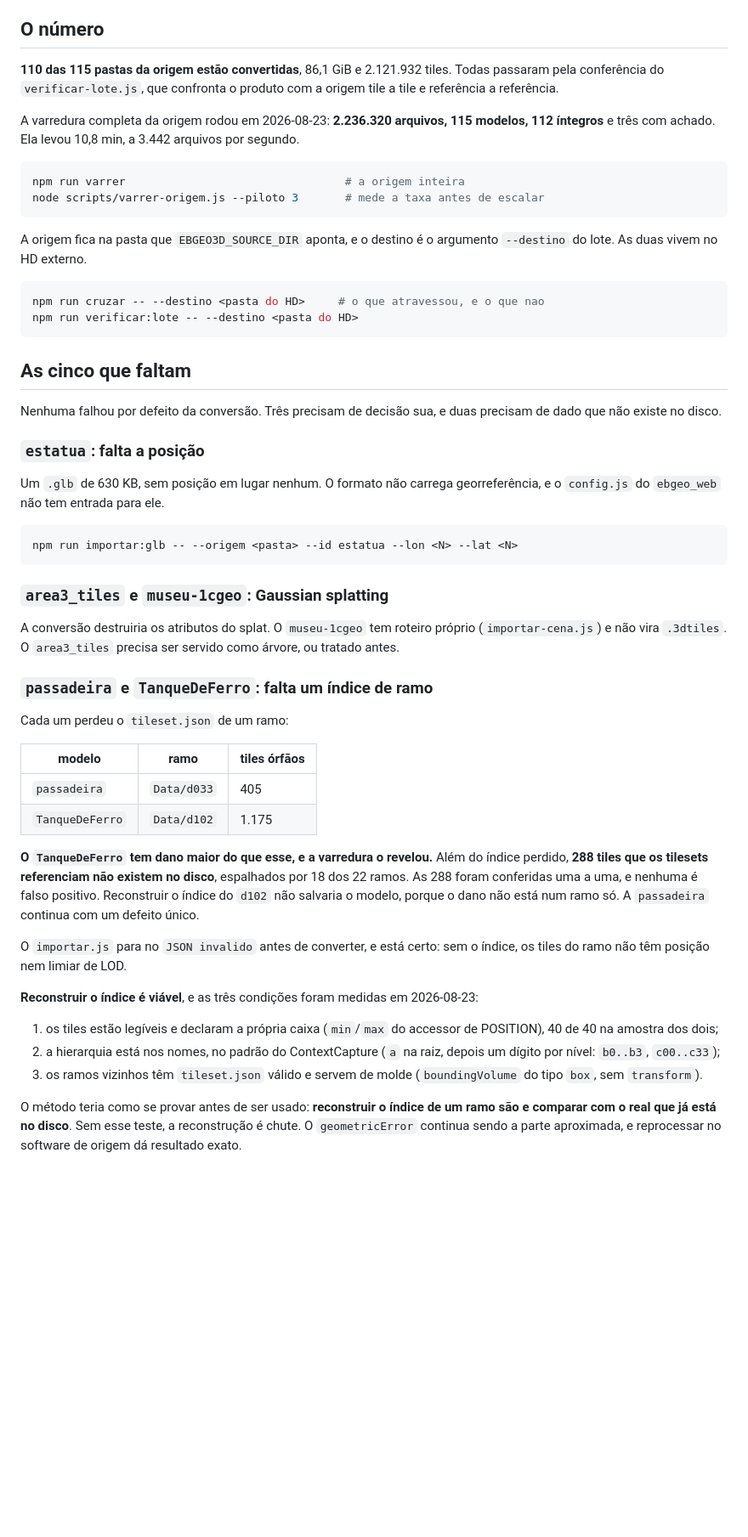
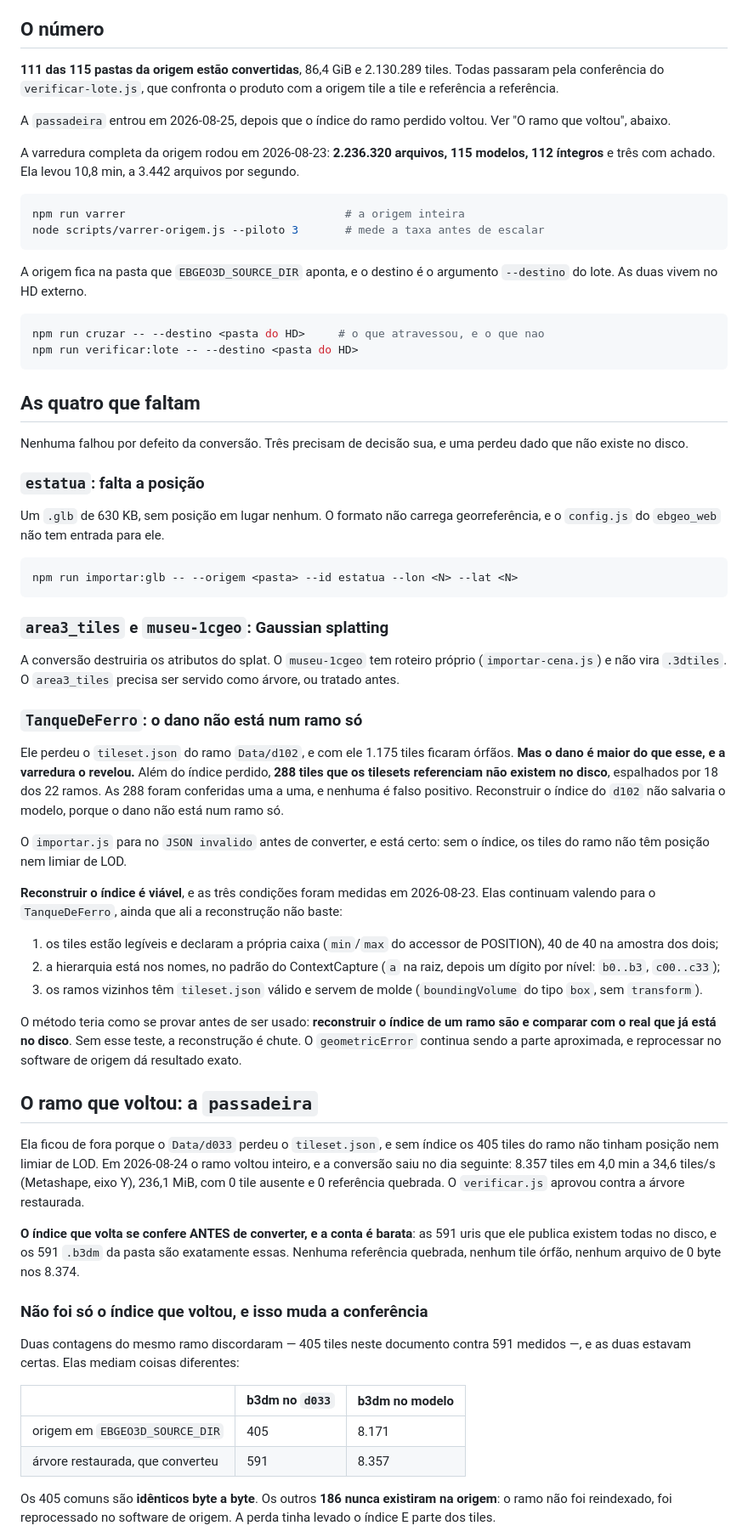
Before and after one commit to 1cgeo/ebgeo_3d, a Markdown page: docs/acervo.md, the part around one of its changes. Shown at 85% size. Drawn GitHub-style; blank space fills up the shorter version.

Commit message:
a passadeira entra no acervo, e o ramo dela nao tinha so perdido o indice
111 das 115 pastas convertidas, 86,4 GiB e 2.130.289 tiles. A `passadeira` saiu
em 8.357 tiles, 4,0 min a 34,6 tiles/s, com 0 tile ausente e 0 referencia
quebrada.

Duas contagens do mesmo ramo discordaram, 405 tiles contra 591, e as duas
estavam certas: mediam coisas diferentes. Os 405 comuns sao identicos byte a
byte, e os outros 186 NUNCA existiram na origem. O ramo nao foi reindexado, foi
reprocessado no software de origem: a perda tinha levado o indice E parte dos
tiles.

Isso tem consequencia operacional, e ela fica registrada: o `verificar-lote.js`
vai REPROVAR a passadeira enquanto a origem for a antiga, porque o produto tem
8.357 tiles e a origem tem 8.171. O alarme esta correto pela regra dos tres
numeros, e a cura e promover a arvore restaurada a origem, nunca calar a regua.

Fica tambem que arquivo de 0 byte nao e a unica forma de perda: o `d033` nao
tinha nenhum, e faltavam 186 tiles. So a travessia a partir da raiz, ou a
comparacao com uma arvore integra, revela essa forma.

E a medida da poda do `14ciaecmb`: 65,0 MiB de 405,9, com a pasta podada
fechando sozinha em 8.132 tiles. O `du` acusava 246 MB nesse HD, porque conta
alocacao e o volume reserva 128 KiB por arquivo. Some bytes reais.

Co-Authored-By: Claude Opus 5 (1M context) <noreply@anthropic.com>
Claude-Session: https://claude.ai/code/session_01NShQrYzinffAxgVcZ87dE4

````diff
--- a/docs/acervo.md
+++ b/docs/acervo.md
@@ -7,9 +7,12 @@ Medido em 2026-08-23.
 
 ## O número
 
-**110 das 115 pastas da origem estão convertidas**, 86,1 GiB e 2.121.932 tiles.
+**111 das 115 pastas da origem estão convertidas**, 86,4 GiB e 2.130.289 tiles.
 Todas passaram pela conferência do `verificar-lote.js`, que confronta o produto
 com a origem tile a tile e referência a referência.
+
+A `passadeira` entrou em 2026-08-25, depois que o índice do ramo perdido voltou.
+Ver "O ramo que voltou", abaixo.
 
 A varredura completa da origem rodou em 2026-08-23: **2.236.320 arquivos, 115
 modelos, 112 íntegros** e três com achado. Ela levou 10,8 min, a 3.442 arquivos
@@ -28,10 +31,10 @@ npm run cruzar -- --destino <pasta do HD>     # o que atravessou, e o que nao
 npm run verificar:lote -- --destino <pasta do HD>
 ```
 
-## As cinco que faltam
+## As quatro que faltam
 
-Nenhuma falhou por defeito da conversão. Três precisam de decisão sua, e duas
-precisam de dado que não existe no disco.
+Nenhuma falhou por defeito da conversão. Três precisam de decisão sua, e uma
+perdeu dado que não existe no disco.
 
 ### `estatua`: falta a posição
 
@@ -48,27 +51,21 @@ A conversão destruiria os atributos do splat. O `museu-1cgeo` tem roteiro
 próprio (`importar-cena.js`) e não vira `.3dtiles`. O `area3_tiles` precisa ser
 servido como árvore, ou tratado antes.
 
-### `passadeira` e `TanqueDeFerro`: falta um índice de ramo
+### `TanqueDeFerro`: o dano não está num ramo só
 
-Cada um perdeu o `tileset.json` de um ramo:
-
-| modelo | ramo | tiles órfãos |
-|---|---|---|
-| `passadeira` | `Data/d033` | 405 |
-| `TanqueDeFerro` | `Data/d102` | 1.175 |
-
-**O `TanqueDeFerro` tem dano maior do que esse, e a varredura o revelou.** Além
-do índice perdido, **288 tiles que os tilesets referenciam não existem no
-disco**, espalhados por 18 dos 22 ramos. As 288 foram conferidas uma a uma, e
-nenhuma é falso positivo. Reconstruir o índice do `d102` não salvaria o modelo,
-porque o dano não está num ramo só. A `passadeira` continua com um defeito
-único.
+Ele perdeu o `tileset.json` do ramo `Data/d102`, e com ele 1.175 tiles ficaram
+órfãos. **Mas o dano é maior do que esse, e a varredura o revelou.** Além do
+índice perdido, **288 tiles que os tilesets referenciam não existem no disco**,
+espalhados por 18 dos 22 ramos. As 288 foram conferidas uma a uma, e nenhuma é
+falso positivo. Reconstruir o índice do `d102` não salvaria o modelo, porque o
+dano não está num ramo só.
 
 O `importar.js` para no `JSON invalido` antes de converter, e está certo: sem o
 índice, os tiles do ramo não têm posição nem limiar de LOD.
 
 **Reconstruir o índice é viável**, e as três condições foram medidas em
-2026-08-23:
+2026-08-23. Elas continuam valendo para o `TanqueDeFerro`, ainda que ali a
+reconstrução não baste:
 
 1. os tiles estão legíveis e declaram a própria caixa (`min`/`max` do accessor
    de POSITION), 40 de 40 na amostra dos dois;
@@ -81,3 +78,31 @@ O método teria como se provar antes de ser usado: **reconstruir o índice de um
 ramo são e comparar com o real que já está no disco**. Sem esse teste, a
 reconstrução é chute. O `geometricError` continua sendo a parte aproximada, e
 reprocessar no software de origem dá resultado exato.
+
+## O ramo que voltou: a `passadeira`
+
+Ela ficou de fora porque o `Data/d033` perdeu o `tileset.json`, e sem índice os
+405 tiles do ramo não tinham posição nem limiar de LOD. Em 2026-08-24 o ramo
+voltou inteiro, e a conversão saiu no dia seguinte: 8.357 tiles em 4,0 min a
+34,6 tiles/s (Metashape, eixo Y), 236,1 MiB, com 0 tile ausente e 0 referência
+quebrada. O `verificar.js` aprovou contra a árvore restaurada.
+
+**O índice que volta se confere ANTES de converter, e a conta é barata**: as 591
+uris que ele publica existem todas no disco, e os 591 `.b3dm` da pasta são
+exatamente essas. Nenhuma referência quebrada, nenhum tile órfão, nenhum arquivo
+de 0 byte nos 8.374.
+
+### Não foi só o índice que voltou, e isso muda a conferência
+
+Duas contagens do mesmo ramo discordaram — 405 tiles neste documento contra 591
+medidos —, e as duas estavam certas. Elas mediam coisas diferentes:
+
+| | b3dm no `d033` | b3dm no modelo |
+|---|---|---|
+| origem em `EBGEO3D_SOURCE_DIR` | 405 | 8.171 |
+| árvore restaurada, que converteu | 591 | 8.357 |
+
+Os 405 comuns são **idênticos byte a byte**. Os outros **186 nunca existiram na
+origem**: o ramo não foi reindexado, foi reprocessado no software de origem. A
+perda tinha levado o índice E parte dos tiles.
+
````
Also changed, not shown: other parts of docs/acervo.md (+25 -4 lines).
